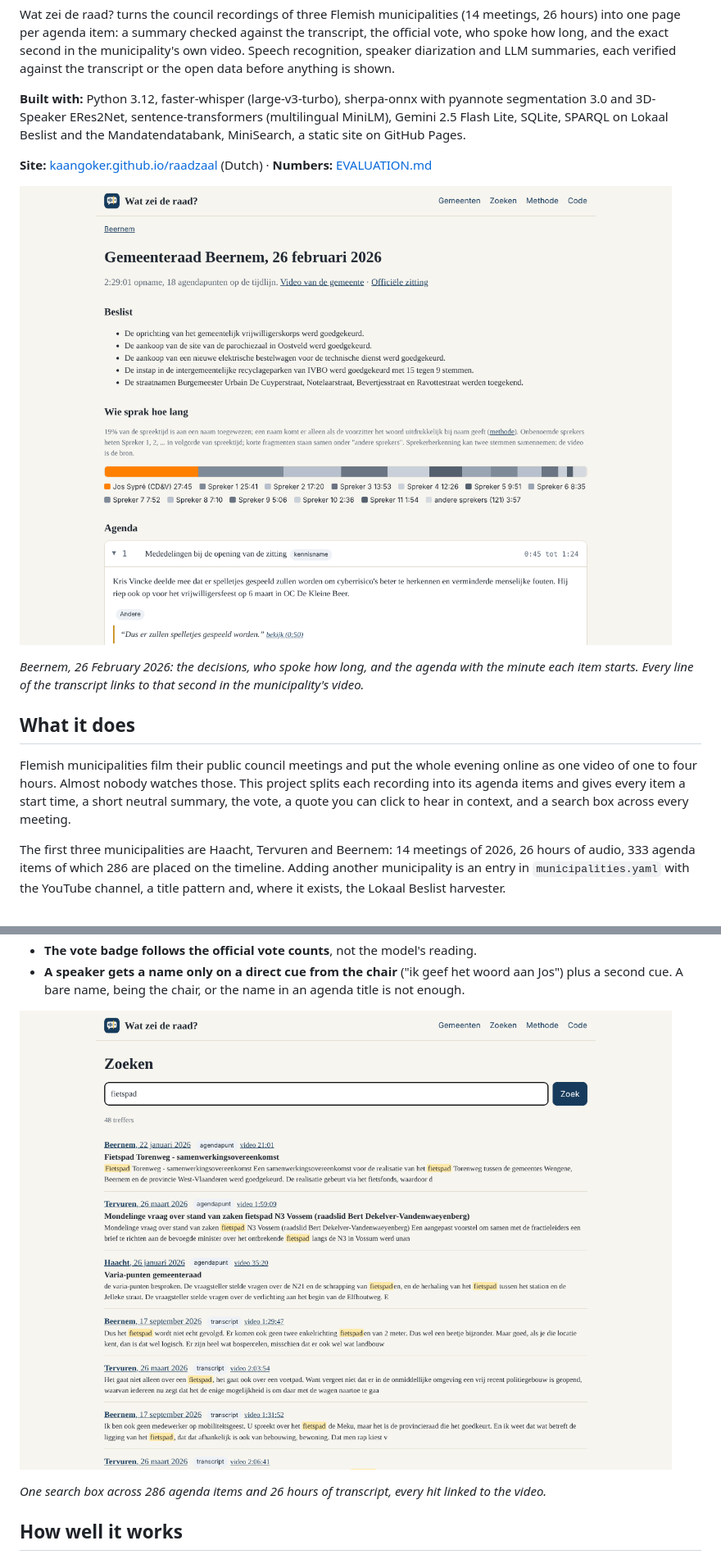
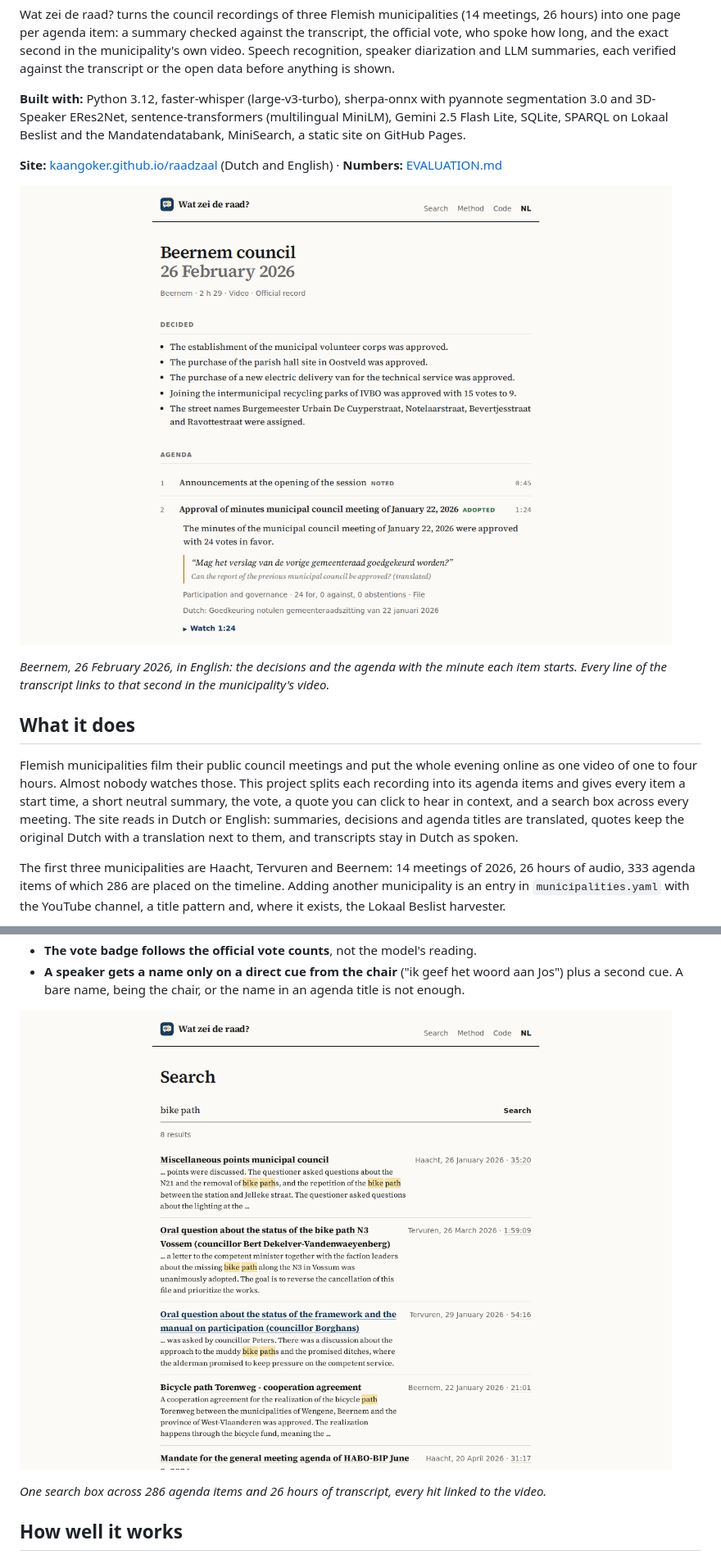
Before and after one commit to KaanGoker/raadzaal, a Markdown page: README.md, 2 parts joined by grey strips. Shown at 82% size. GitHub-like rendering; pictures changed too: assets/search-1280.png, assets/session-1280.png.

Commit message:
Add an English version and polish the Dutch

```diff
--- a/README.md
+++ b/README.md
@@ -6,15 +6,15 @@ Wat zei de raad? turns the council recordings of three Flemish municipalities (1
 
 **Built with:** Python 3.12, faster-whisper (large-v3-turbo), sherpa-onnx with pyannote segmentation 3.0 and 3D-Speaker ERes2Net, sentence-transformers (multilingual MiniLM), Gemini 2.5 Flash Lite, SQLite, SPARQL on Lokaal Beslist and the Mandatendatabank, MiniSearch, a static site on GitHub Pages.
 
-**Site:** [kaangoker.github.io/raadzaal](https://kaangoker.github.io/raadzaal/) (Dutch) · **Numbers:** [EVALUATION.md](EVALUATION.md)
+**Site:** [kaangoker.github.io/raadzaal](https://kaangoker.github.io/raadzaal/) (Dutch and English) · **Numbers:** [EVALUATION.md](EVALUATION.md)
 
 ![Session page](assets/session-1280.png)
 
-*Beernem, 26 February 2026: the decisions, who spoke how long, and the agenda with the minute each item starts. Every line of the transcript links to that second in the municipality's video.*
+*Beernem, 26 February 2026, in English: the decisions and the agenda with the minute each item starts. Every line of the transcript links to that second in the municipality's video.*
 
 ## What it does
 
-Flemish municipalities film their public council meetings and put the whole evening online as one video of one to four hours. Almost nobody watches those. This project splits each recording into its agenda items and gives every item a start time, a short neutral summary, the vote, a quote you can click to hear in context, and a search box across every meeting.
+Flemish municipalities film their public council meetings and put the whole evening online as one video of one to four hours. Almost nobody watches those. This project splits each recording into its agenda items and gives every item a start time, a short neutral summary, the vote, a quote you can click to hear in context, and a search box across every meeting. The site reads in Dutch or English: summaries, decisions and agenda titles are translated, quotes keep the original Dutch with a translation next to them, and transcripts stay in Dutch as spoken.
 
 The first three municipalities are Haacht, Tervuren and Beernem: 14 meetings of 2026, 26 hours of audio, 333 agenda items of which 286 are placed on the timeline. Adding another municipality is an entry in `municipalities.yaml` with the YouTube channel, a title pattern and, where it exists, the Lokaal Beslist harvester.
 
```
Also changed, not shown: other parts of README.md (+2 -1 lines), assets/home-1280.png, assets/home-390.png, assets/method-1280.png, assets/session-390.png, 12 other files.
